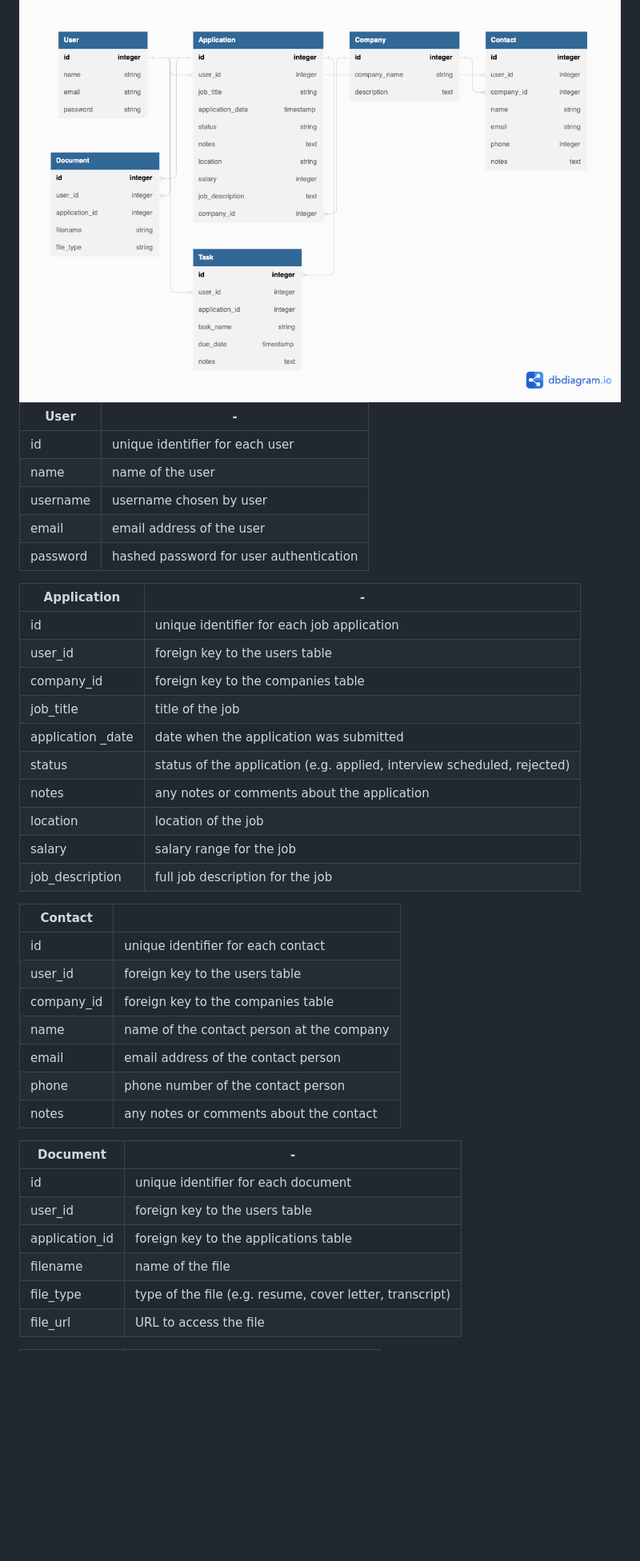
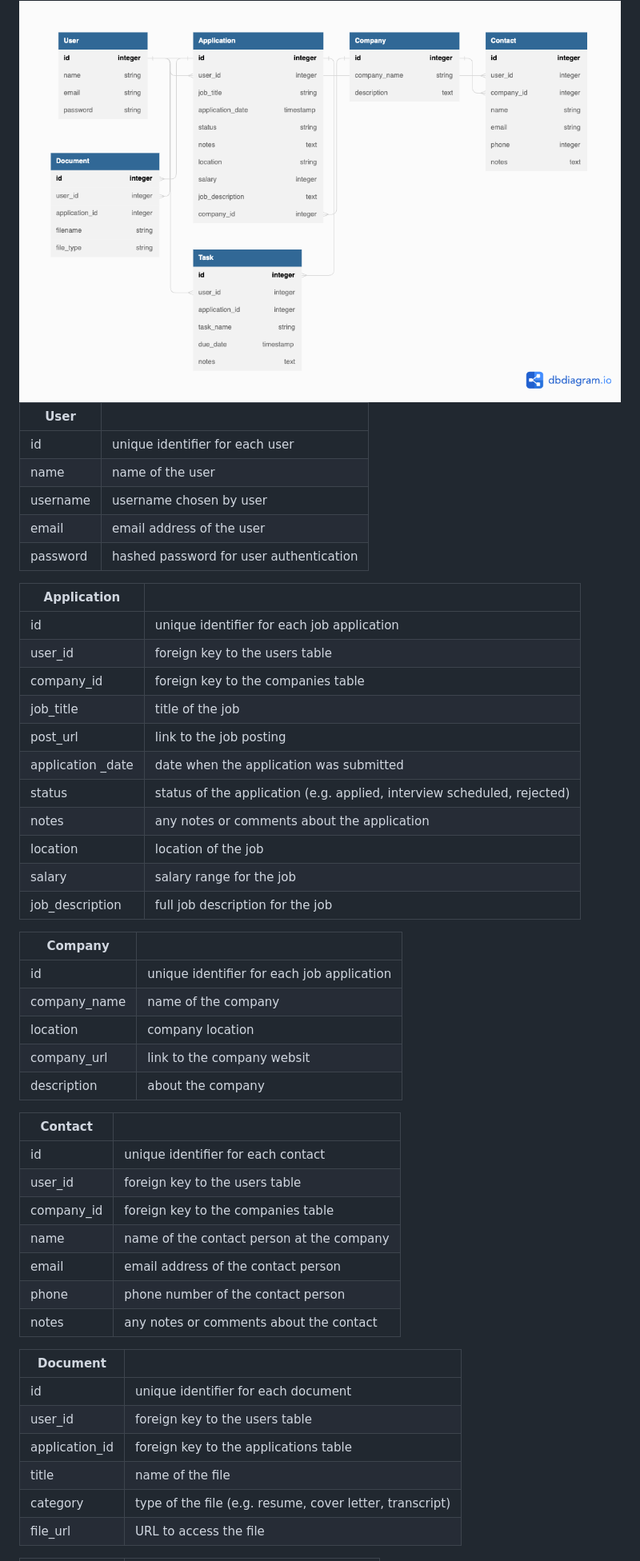
Before and after one commit to noushin-omidvar/AppliQuest, a Markdown page: README.md, the part around the change printed below. Shown: that part at 80% size. GitHub-like rendering; blank space fills up the shorter version.

Commit message:
Updating the Schema Design

```diff
--- a/README.md
+++ b/README.md
@@ -18,7 +18,7 @@ The database schema will consist of tables for users, job applications, companie
 
 <img src="JobApplicationTracker-Schema.png" />
 
-|User|-|
+|User| |
 |-|-|
 |id|unique identifier for each user|
 |name |name of the user|
@@ -27,12 +27,13 @@ The database schema will consist of tables for users, job applications, companie
 |password|hashed password for user authentication|
 
 
-|Application|-|
+|Application| |
 |-----------|--|
 |id| unique identifier for each job application|
 |user_id|foreign key to the users table|
 |company_id|foreign key to the companies table|
 |job_title|title of the job|
+|post_url| link to the job posting|
 |application _date|date when the application was submitted|
 |status|status of the application (e.g. applied, interview scheduled, rejected)|
 |notes|any notes or comments about the application|
@@ -40,6 +41,13 @@ The database schema will consist of tables for users, job applications, companie
 |salary|salary range for the job|
 |job_description|full job description for the job|
 
+|Company |  |
+|-|-|
+|id| unique identifier for each job application|
+|company_name| name of the company|
+|location| company location|
+|company_url| link to the company websit|
+|description| about the company|
 
 |Contact| |
 |-------|--|
@@ -52,13 +60,13 @@ The database schema will consist of tables for users, job applications, companie
 |notes|any notes or comments about the contact|
 
 
-|Document|-|
+|Document| |
 |-|-|
 |id|unique identifier for each document|
 |user_id|foreign key to the users table|
 |application_id|foreign key to the applications table|
-|filename|name of the file|
-|file_type|type of the file (e.g. resume, cover letter, transcript)|
+|title|name of the file|
+|category|type of the file (e.g. resume, cover letter, transcript)|
 |file_url|URL to access the file|
 
 
```
Also changed, not shown: other parts of README.md (+1 -1 lines).
